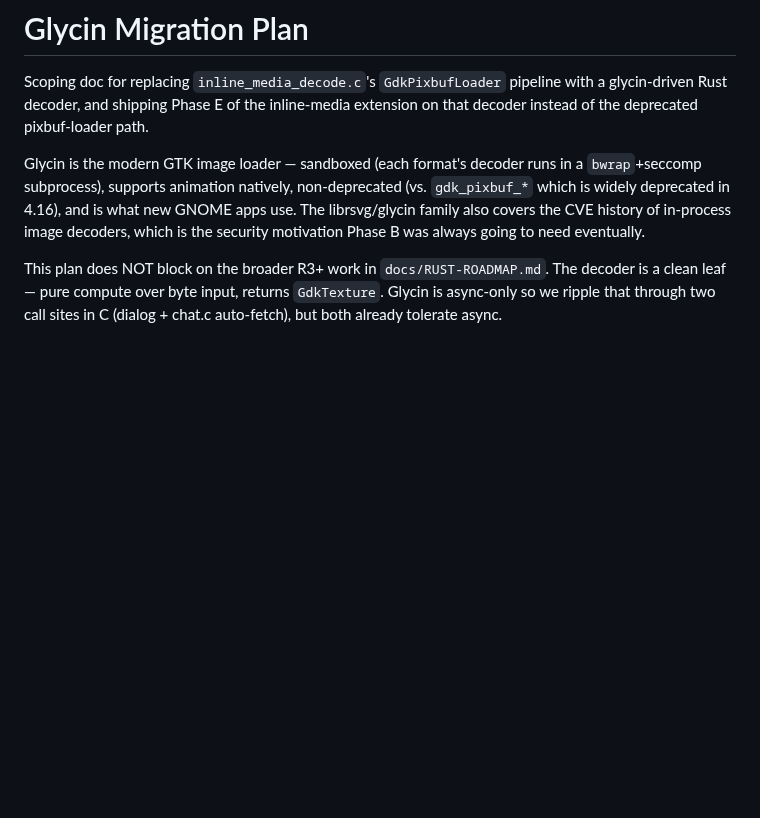
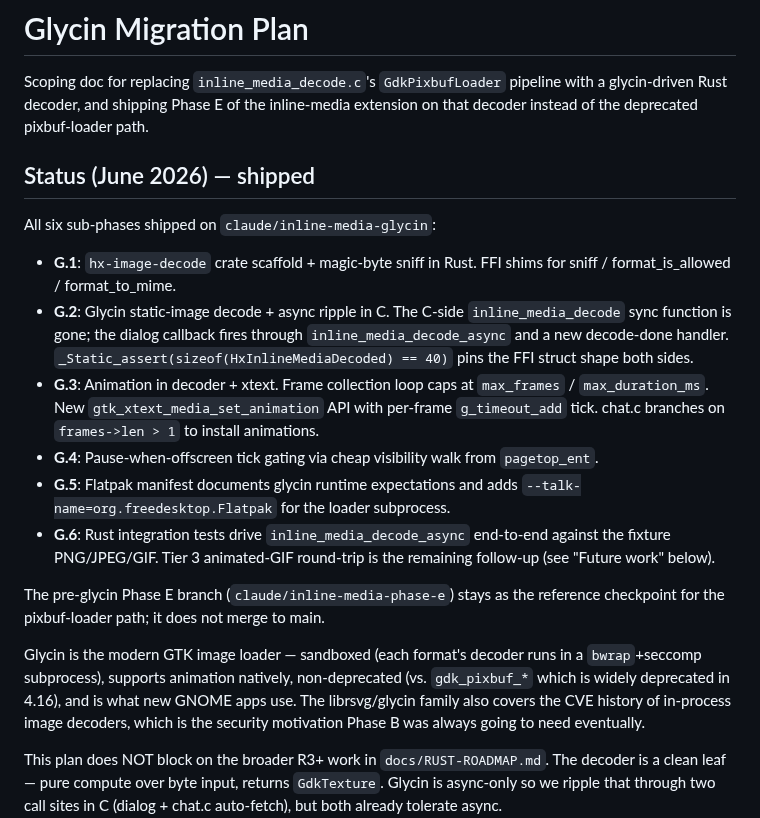
Before and after one commit to mishan/gtkhx, a Markdown page: docs/glycin-migration-plan.md, the part around the change. Rendered like a GitHub page; blank space fills up the shorter version.

Commit message:
docs: glycin-migration-plan — mark all six sub-phases shipped

```diff
--- a/docs/glycin-migration-plan.md
+++ b/docs/glycin-migration-plan.md
@@ -4,6 +4,37 @@ Scoping doc for replacing `inline_media_decode.c`'s `GdkPixbufLoader`
 pipeline with a glycin-driven Rust decoder, and shipping Phase E of the
 inline-media extension on that decoder instead of the deprecated
 pixbuf-loader path.
+
+## Status (June 2026) — shipped
+
+All six sub-phases shipped on `claude/inline-media-glycin`:
+
+- **G.1**: `hx-image-decode` crate scaffold + magic-byte sniff in
+  Rust. FFI shims for sniff / format_is_allowed / format_to_mime.
+- **G.2**: Glycin static-image decode + async ripple in C. The
+  C-side `inline_media_decode` sync function is gone; the dialog
+  callback fires through `inline_media_decode_async` and a new
+  decode-done handler. `_Static_assert(sizeof(HxInlineMediaDecoded)
+  == 40)` pins the FFI struct shape both sides.
+- **G.3**: Animation in decoder + xtext. Frame collection loop
+  caps at `max_frames` / `max_duration_ms`. New
+  `gtk_xtext_media_set_animation` API with per-frame
+  `g_timeout_add` tick. chat.c branches on `frames->len > 1` to
+  install animations.
+- **G.4**: Pause-when-offscreen tick gating via cheap visibility
+  walk from `pagetop_ent`.
+- **G.5**: Flatpak manifest documents glycin runtime expectations
+  and adds `--talk-name=org.freedesktop.Flatpak` for the loader
+  subprocess.
+- **G.6**: Rust integration tests drive `inline_media_decode_async`
+  end-to-end against the fixture PNG/JPEG/GIF. Tier 3 animated-GIF
+  round-trip is the remaining follow-up (see "Future work" below).
+
+The pre-glycin Phase E branch (`claude/inline-media-phase-e`)
+stays as the reference checkpoint for the pixbuf-loader path; it
+does not merge to main.
+
+
 
 Glycin is the modern GTK image loader — sandboxed (each format's decoder
 runs in a `bwrap`+seccomp subprocess), supports animation natively,
```
